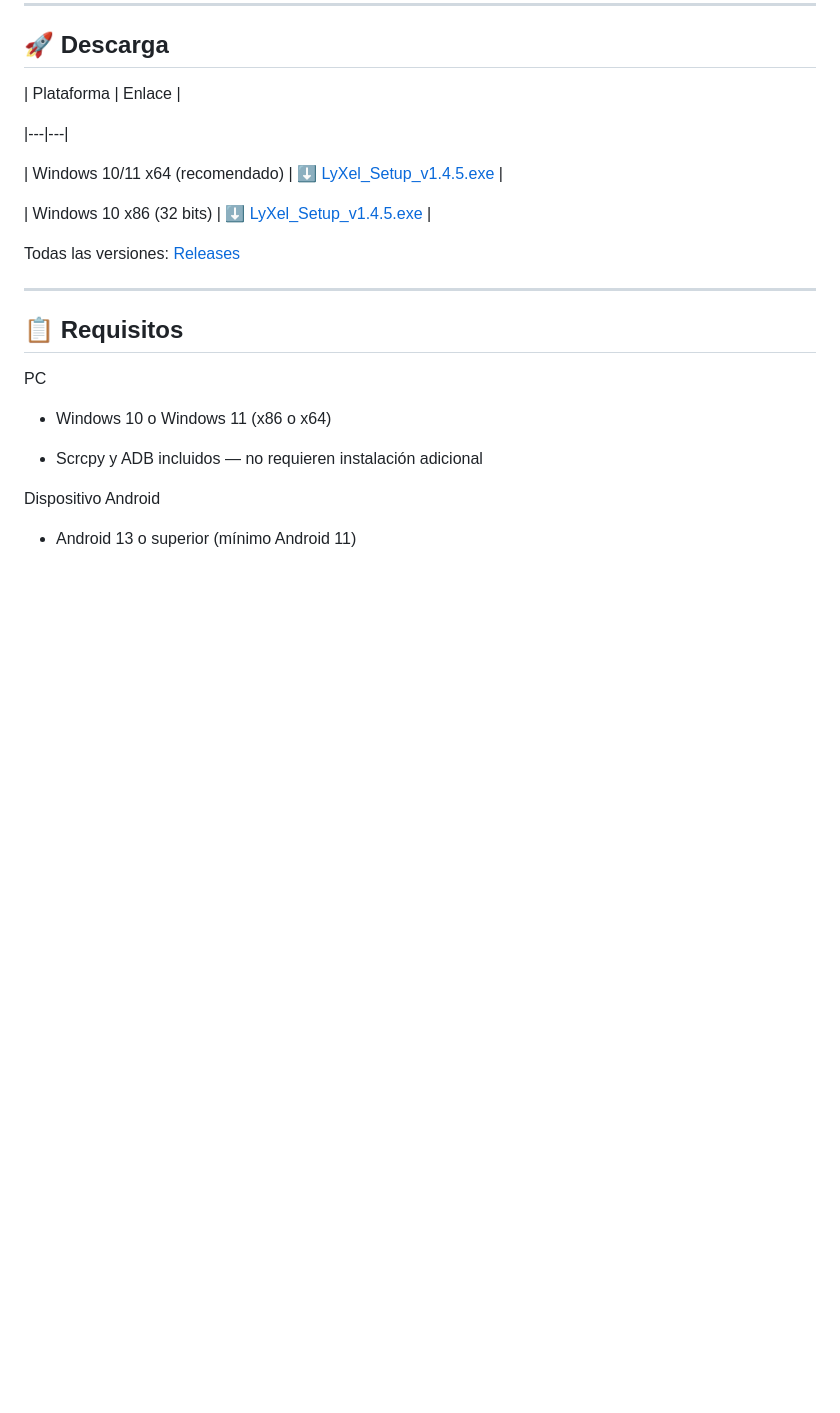
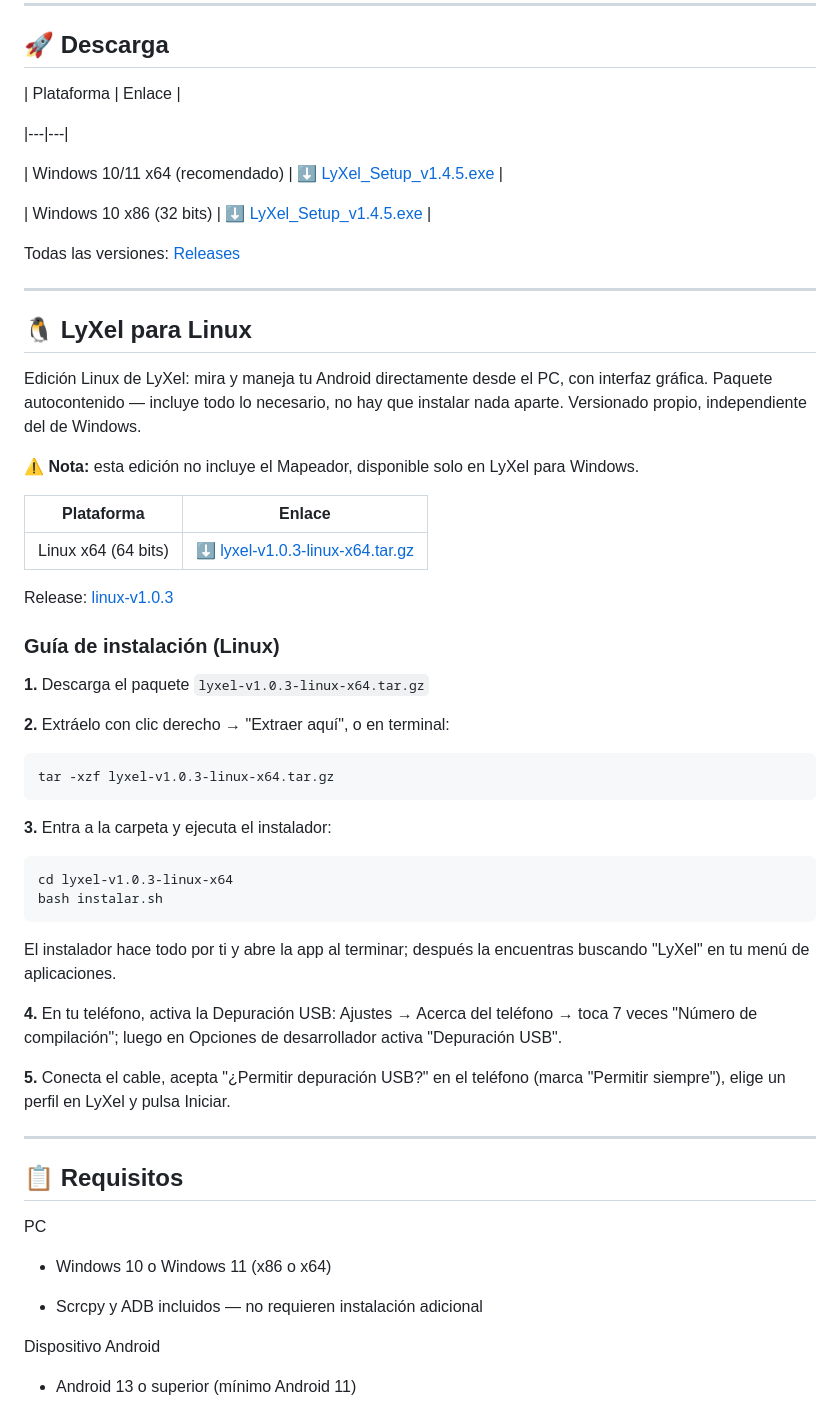
Before and after one commit to sudoNks/Lyxel, a Markdown page: README.md, the part around the change. Drawn GitHub-style; blank space fills up the shorter version.

Commit message:
Add LyXel para Linux section (linux-v1.0.3) to README
Added Linux edition section with installation guide and download link.

````diff
--- a/README.md
+++ b/README.md
@@ -73,6 +73,41 @@ Desde v1.4.0 incluye soporte para sistemas x86 con Modo Compatibilidad integrado
 | Windows 10 x86 (32 bits) | [⬇️ LyXel_Setup_v1.4.5.exe](https://github.com/sudoNks/Lyxel/releases/download/v1.4.5/LyXel_Setup_v1.4.5.exe) |
 
 Todas las versiones: [Releases](https://github.com/sudoNks/Lyxel/releases)
+
+---
+
+## 🐧 LyXel para Linux
+
+Edición Linux de LyXel: mira y maneja tu Android directamente desde el PC, con interfaz gráfica. Paquete autocontenido — incluye todo lo necesario, no hay que instalar nada aparte. Versionado propio, independiente del de Windows.
+
+**⚠️ Nota:** esta edición no incluye el Mapeador, disponible solo en LyXel para Windows.
+
+| Plataforma | Enlace |
+|---|---|
+| Linux x64 (64 bits) | [⬇️ lyxel-v1.0.3-linux-x64.tar.gz](https://github.com/sudoNks/Lyxel/releases/download/linux-v1.0.3/lyxel-v1.0.3-linux-x64.tar.gz) |
+
+Release: [linux-v1.0.3](https://github.com/sudoNks/Lyxel/releases/tag/linux-v1.0.3)
+
+### Guía de instalación (Linux)
+
+**1.** Descarga el paquete `lyxel-v1.0.3-linux-x64.tar.gz`
+
+**2.** Extráelo con clic derecho → "Extraer aquí", o en terminal:
+```
+tar -xzf lyxel-v1.0.3-linux-x64.tar.gz
+```
+
+**3.** Entra a la carpeta y ejecuta el instalador:
+```
+cd lyxel-v1.0.3-linux-x64
+bash instalar.sh
+```
+
+El instalador hace todo por ti y abre la app al terminar; después la encuentras buscando "LyXel" en tu menú de aplicaciones.
+
+**4.** En tu teléfono, activa la Depuración USB: Ajustes → Acerca del teléfono → toca 7 veces "Número de compilación"; luego en Opciones de desarrollador activa "Depuración USB".
+
+**5.** Conecta el cable, acepta "¿Permitir depuración USB?" en el teléfono (marca "Permitir siempre"), elige un perfil en LyXel y pulsa Iniciar.
 
 ---
 
````
